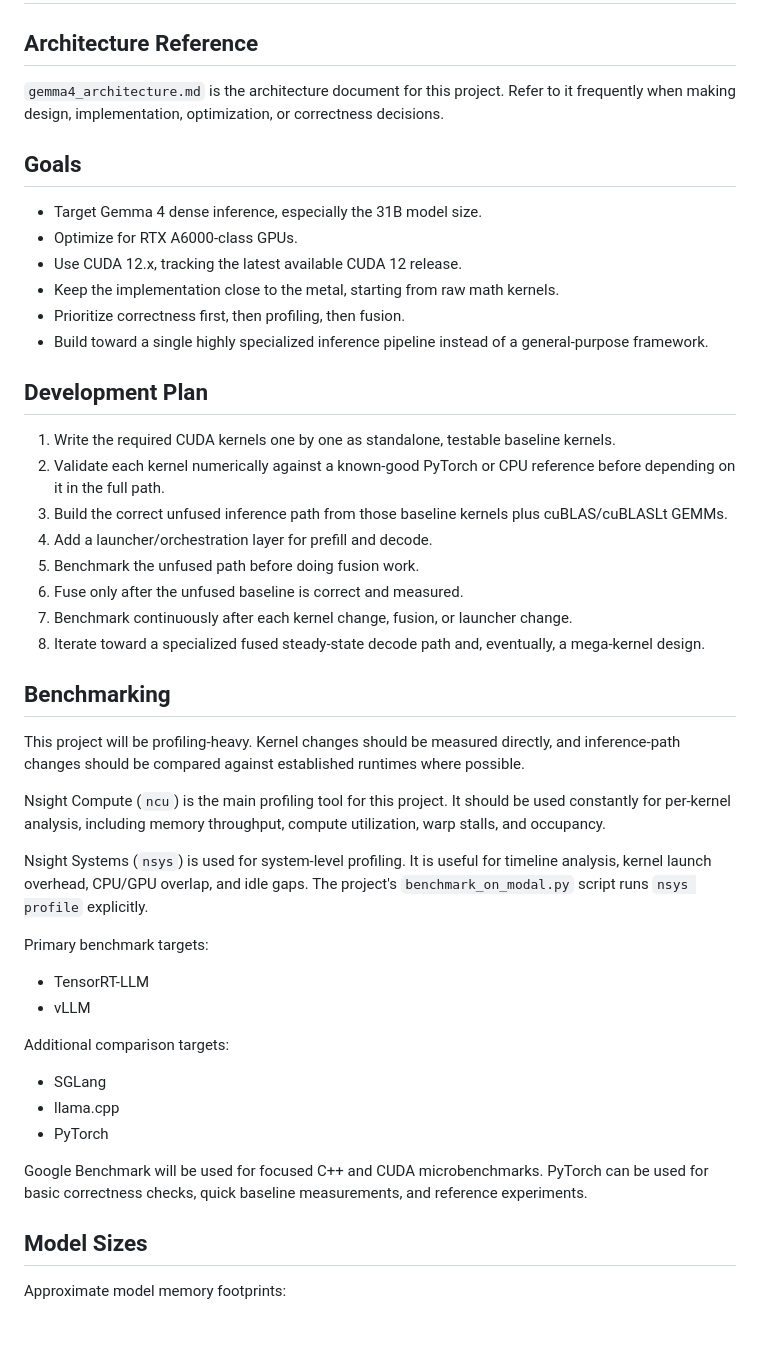
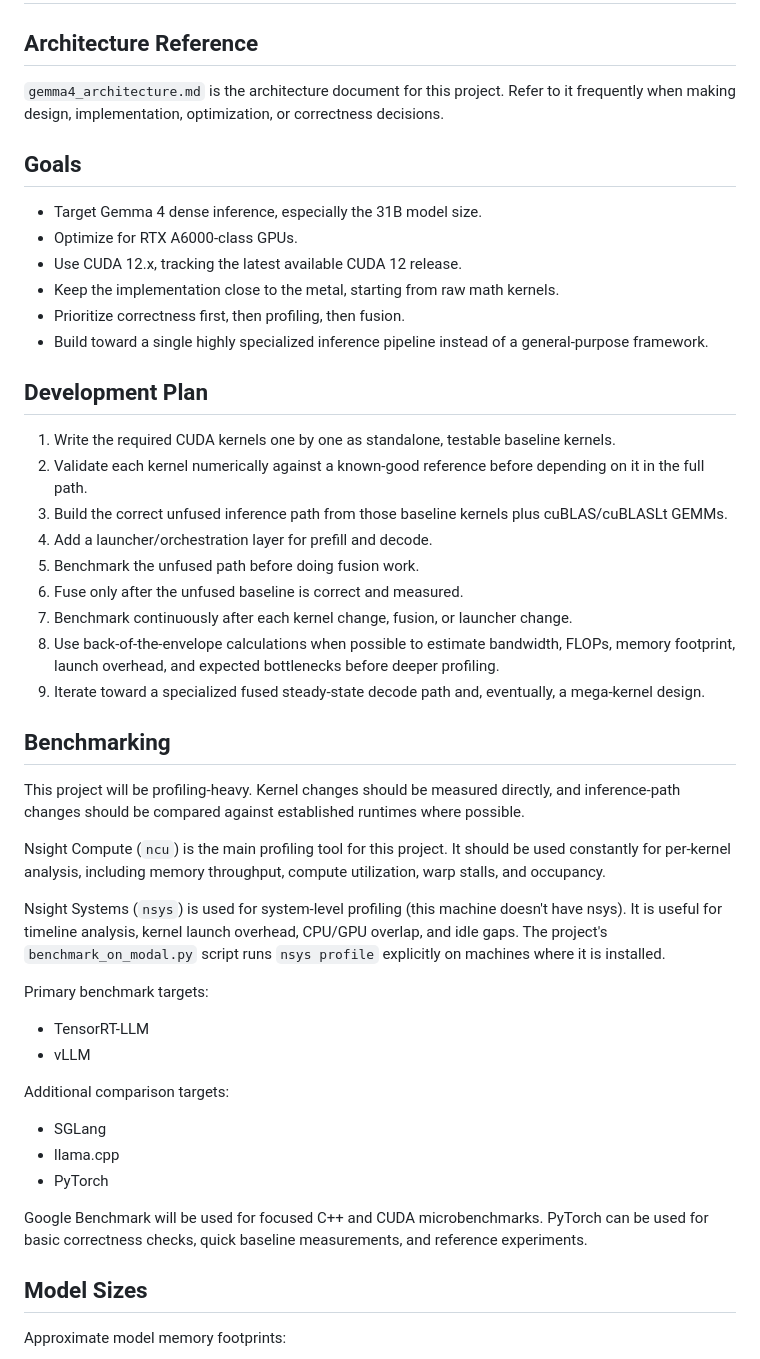
Before and after one commit to coder-2011/gemma.c, a Markdown page: AGENTS.md, the part around one of its changes. Drawn GitHub-style; blank space fills up the shorter version.

```diff
--- a/AGENTS.md
+++ b/AGENTS.md
@@ -2,7 +2,8 @@
 
 ## Architecture Reference
 
-`gemma4_architecture.md` is the architecture document for this project. Refer to it frequently when making design, implementation, optimization, or correctness decisions.
+`gemma4_architecture.md` is the architecture document for this project. Refer to it
+frequently when making design, implementation, optimization, or correctness decisions.
 
 ## Goals
 
@@ -11,26 +12,37 @@
 - Use CUDA 12.x, tracking the latest available CUDA 12 release.
 - Keep the implementation close to the metal, starting from raw math kernels.
 - Prioritize correctness first, then profiling, then fusion.
-- Build toward a single highly specialized inference pipeline instead of a general-purpose framework.
+- Build toward a single highly specialized inference pipeline instead of a general-purpose
+  framework.
 
 ## Development Plan
 
 1. Write the required CUDA kernels one by one as standalone, testable baseline kernels.
-2. Validate each kernel numerically against a known-good PyTorch or CPU reference before depending on it in the full path.
+2. Validate each kernel numerically against a known-good reference before depending on it
+   in the full path.
 3. Build the correct unfused inference path from those baseline kernels plus cuBLAS/cuBLASLt GEMMs.
 4. Add a launcher/orchestration layer for prefill and decode.
 5. Benchmark the unfused path before doing fusion work.
 6. Fuse only after the unfused baseline is correct and measured.
 7. Benchmark continuously after each kernel change, fusion, or launcher change.
-8. Iterate toward a specialized fused steady-state decode path and, eventually, a mega-kernel design.
+8. Use back-of-the-envelope calculations when possible to estimate bandwidth, FLOPs,
+   memory footprint, launch overhead, and expected bottlenecks before deeper profiling.
+9. Iterate toward a specialized fused steady-state decode path and, eventually, a
+   mega-kernel design.
 
 ## Benchmarking
 
-This project will be profiling-heavy. Kernel changes should be measured directly, and inference-path changes should be compared against established runtimes where possible.
+This project will be profiling-heavy. Kernel changes should be measured directly, and
+inference-path changes should be compared against established runtimes where possible.
 
-Nsight Compute (`ncu`) is the main profiling tool for this project. It should be used constantly for per-kernel analysis, including memory throughput, compute utilization, warp stalls, and occupancy.
+Nsight Compute (`ncu`) is the main profiling tool for this project. It should be used
+constantly for per-kernel analysis, including memory throughput, compute utilization,
+warp stalls, and occupancy.
 
-Nsight Systems (`nsys`) is used for system-level profiling. It is useful for timeline analysis, kernel launch overhead, CPU/GPU overlap, and idle gaps. The project's `benchmark_on_modal.py` script runs `nsys profile` explicitly.
+Nsight Systems (`nsys`) is used for system-level profiling (this machine doesn't have
+nsys). It is useful for timeline analysis, kernel launch overhead, CPU/GPU overlap, and
+idle gaps. The project's `benchmark_on_modal.py` script runs `nsys profile` explicitly
+on machines where it is installed.
 
 Primary benchmark targets:
 
@@ -43,7 +55,9 @@ Additional comparison targets:
 - llama.cpp
 - PyTorch
 
-Google Benchmark will be used for focused C++ and CUDA microbenchmarks. PyTorch can be used for basic correctness checks, quick baseline measurements, and reference experiments.
+Google Benchmark will be used for focused C++ and CUDA microbenchmarks. PyTorch can be
+used for basic correctness checks, quick baseline measurements, and reference
+experiments.
 
 ## Model Sizes
 
```
Also changed, not shown: other parts of AGENTS.md (+76 -30 lines).
